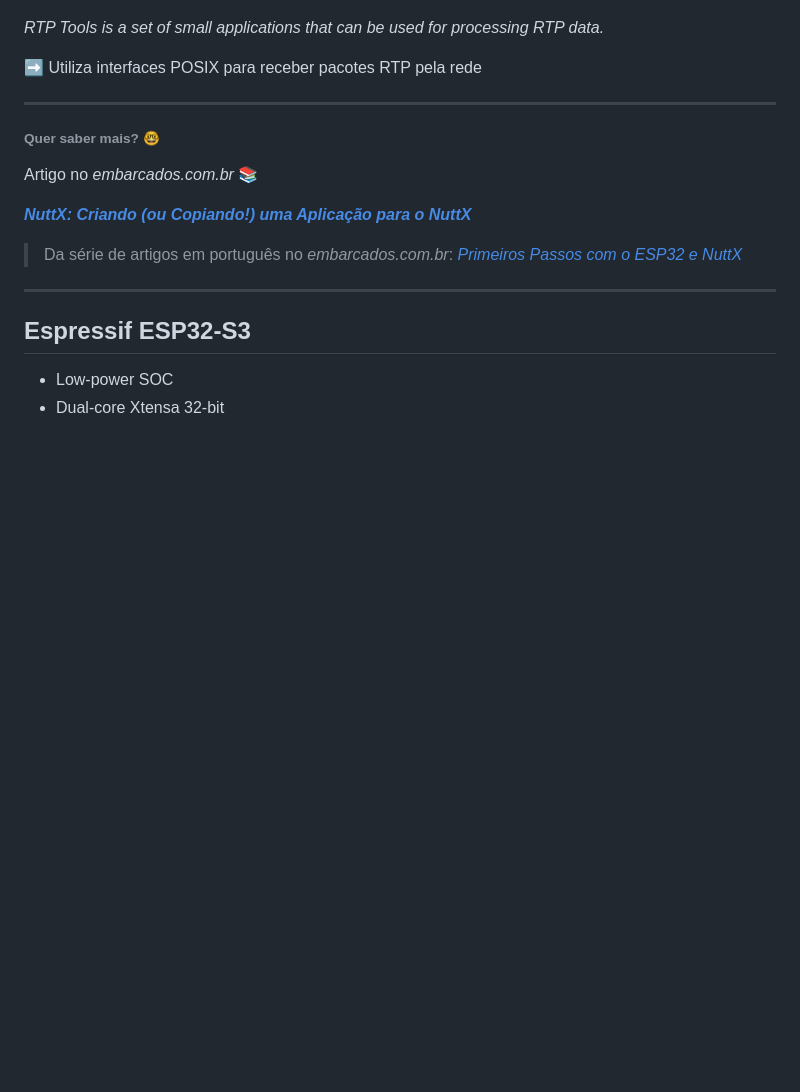
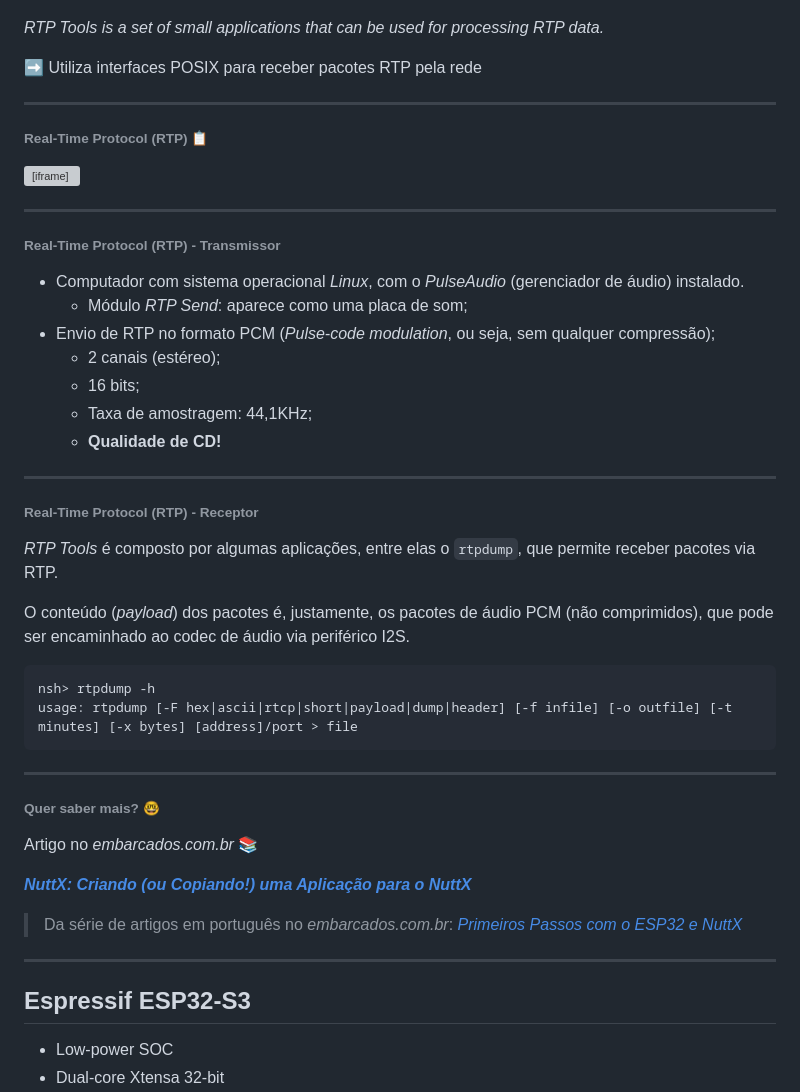
Before and after one commit to tmedicci/esb24-nuttx, a Markdown page: slides.md, the part around the change. Drawn GitHub-style; blank space fills up the shorter version; grey boxes are pictures that could not be loaded.

Commit message:
Add slide about RTP Tools.

````diff
--- a/slides.md
+++ b/slides.md
@@ -491,6 +491,37 @@ Existe (desde 1996) um protocolo de rede chamado *RTP* (Real-Time Protocol) que
 
 ---
 
+###### Real-Time Protocol (RTP) :clipboard:
+
+<iframe src="images/rtp.drawio.html" height="600px" width="100%" frameBorder="0"></iframe>
+
+---
+
+###### Real-Time Protocol (RTP) - Transmissor
+
+- Computador com sistema operacional *Linux*, com o *PulseAudio* (gerenciador de áudio) instalado.
+  - Módulo *RTP Send*: aparece como uma placa de som;
+- Envio de RTP no formato PCM (*Pulse-code modulation*, ou seja, sem qualquer compressão);
+  - 2 canais (estéreo);
+  - 16 bits;
+  - Taxa de amostragem: 44,1KHz;
+  - **Qualidade de CD!**
+
+---
+
+###### Real-Time Protocol (RTP) - Receptor
+
+*RTP Tools* é composto por algumas aplicações, entre elas o `rtpdump`, que permite receber pacotes via RTP.
+
+O conteúdo (*payload*) dos pacotes é, justamente, os pacotes de áudio PCM (não comprimidos), que pode ser encaminhado ao codec de áudio via periférico I2S.
+
+```shell
+nsh> rtpdump -h
+usage: rtpdump [-F hex|ascii|rtcp|short|payload|dump|header] [-f infile] [-o outfile] [-t minutes] [-x bytes] [address]/port > file
+```
+
+---
+
 ###### Quer saber mais? :nerd_face:
 
 Artigo no *embarcados.com.br* :books:
````
